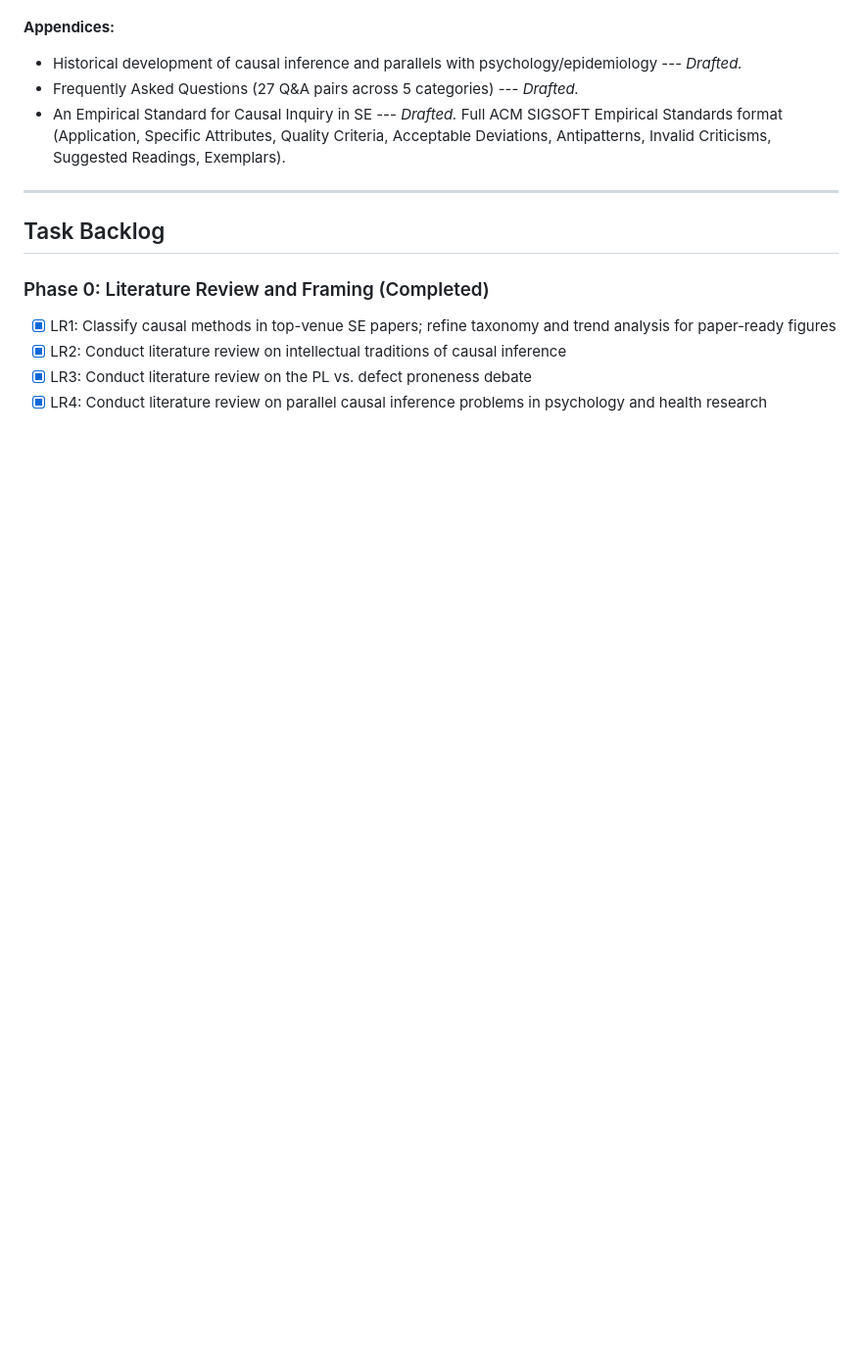
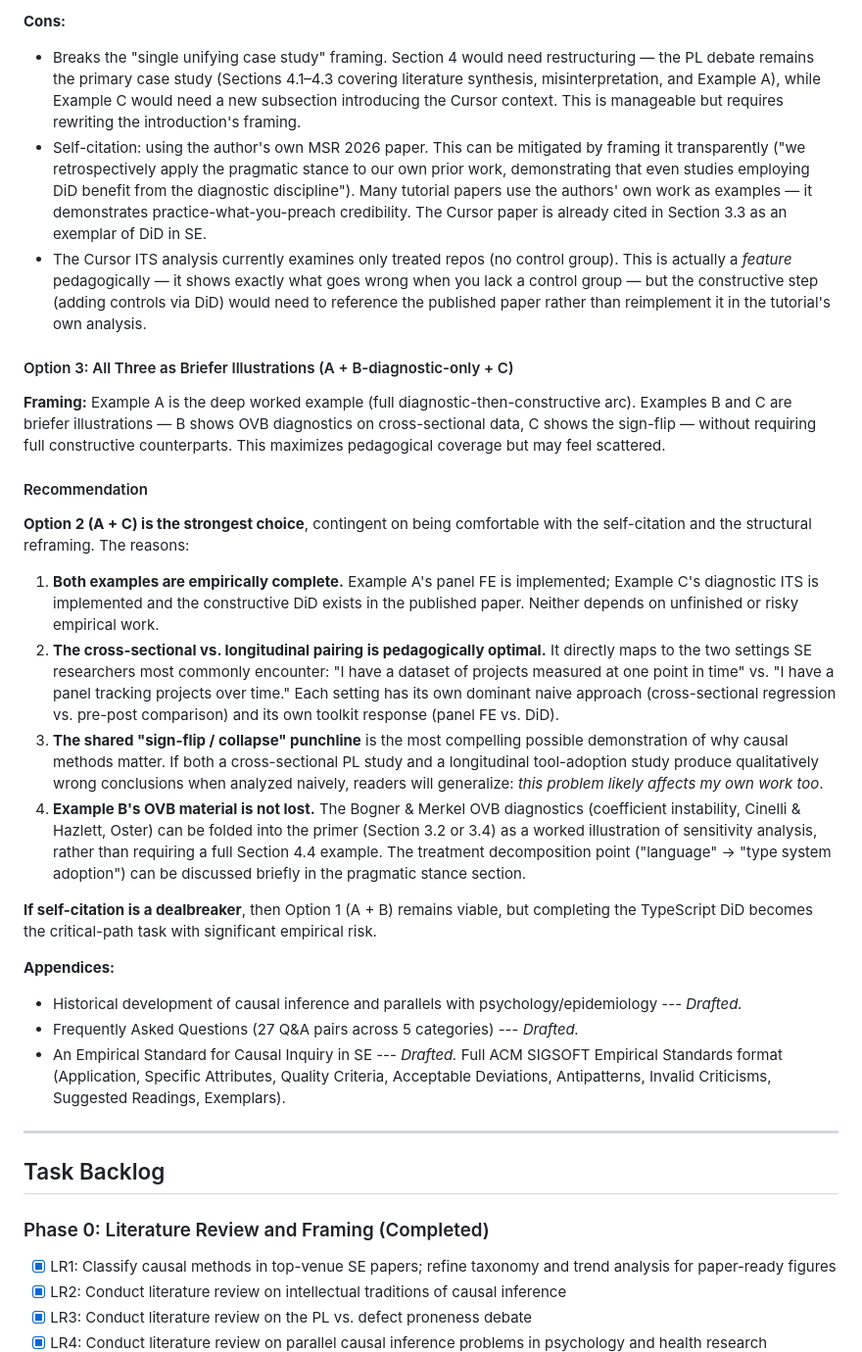
Before and after one commit to hehao98/CausalityInSE, a Markdown page: README.md, the part around one of its changes. Shown at 98% size. Rendered like a GitHub page; blank space fills up the shorter version.

```diff
--- a/README.md
+++ b/README.md
@@ -230,3 +194,22 @@ The priority remains: complete Example B's TypeScript migration DiD. If that pro
+**Cons:**
+- Breaks the "single unifying case study" framing. Section 4 would need restructuring — the PL debate remains the primary case study (Sections 4.1–4.3 covering literature synthesis, misinterpretation, and Example A), while Example C would need a new subsection introducing the Cursor context. This is manageable but requires rewriting the introduction's framing.
+- Self-citation: using the author's own MSR 2026 paper. This can be mitigated by framing it transparently ("we retrospectively apply the pragmatic stance to our own prior work, demonstrating that even studies employing DiD benefit from the diagnostic discipline"). Many tutorial papers use the authors' own work as examples — it demonstrates practice-what-you-preach credibility. The Cursor paper is already cited in Section 3.3 as an exemplar of DiD in SE.
+- The Cursor ITS analysis currently examines only treated repos (no control group). This is actually a *feature* pedagogically — it shows exactly what goes wrong when you lack a control group — but the constructive step (adding controls via DiD) would need to reference the published paper rather than reimplement it in the tutorial's own analysis.
+
+#### Option 3: All Three as Briefer Illustrations (A + B-diagnostic-only + C)
+
+**Framing:** Example A is the deep worked example (full diagnostic-then-constructive arc). Examples B and C are briefer illustrations — B shows OVB diagnostics on cross-sectional data, C shows the sign-flip — without requiring full constructive counterparts. This maximizes pedagogical coverage but may feel scattered.
+
+#### Recommendation
+
+**Option 2 (A + C) is the strongest choice**, contingent on being comfortable with the self-citation and the structural reframing. The reasons:
+
+1. **Both examples are empirically complete.** Example A's panel FE is implemented; Example C's diagnostic ITS is implemented and the constructive DiD exists in the published paper. Neither depends on unfinished or risky empirical work.
+2. **The cross-sectional vs. longitudinal pairing is pedagogically optimal.** It directly maps to the two settings SE researchers most commonly encounter: "I have a dataset of projects measured at one point in time" vs. "I have a panel tracking projects over time." Each setting has its own dominant naive approach (cross-sectional regression vs. pre-post comparison) and its own toolkit response (panel FE vs. DiD).
+3. **The shared "sign-flip / collapse" punchline** is the most compelling possible demonstration of why causal methods matter. If both a cross-sectional PL study and a longitudinal tool-adoption study produce qualitatively wrong conclusions when analyzed naively, readers will generalize: *this problem likely affects my own work too*.
+4. **Example B's OVB material is not lost.** The Bogner & Merkel OVB diagnostics (coefficient instability, Cinelli & Hazlett, Oster) can be folded into the primer (Section 3.2 or 3.4) as a worked illustration of sensitivity analysis, rather than requiring a full Section 4.4 example. The treatment decomposition point ("language" → "type system adoption") can be discussed briefly in the pragmatic stance section.
+
+**If self-citation is a dealbreaker**, then Option 1 (A + B) remains viable, but completing the TypeScript DiD becomes the critical-path task with significant empirical risk.
 
 **Appendices:**
 - Historical development of causal inference and parallels with psychology/epidemiology --- *Drafted.*
```
Also changed, not shown: other parts of README.md (+31 -67 lines).
